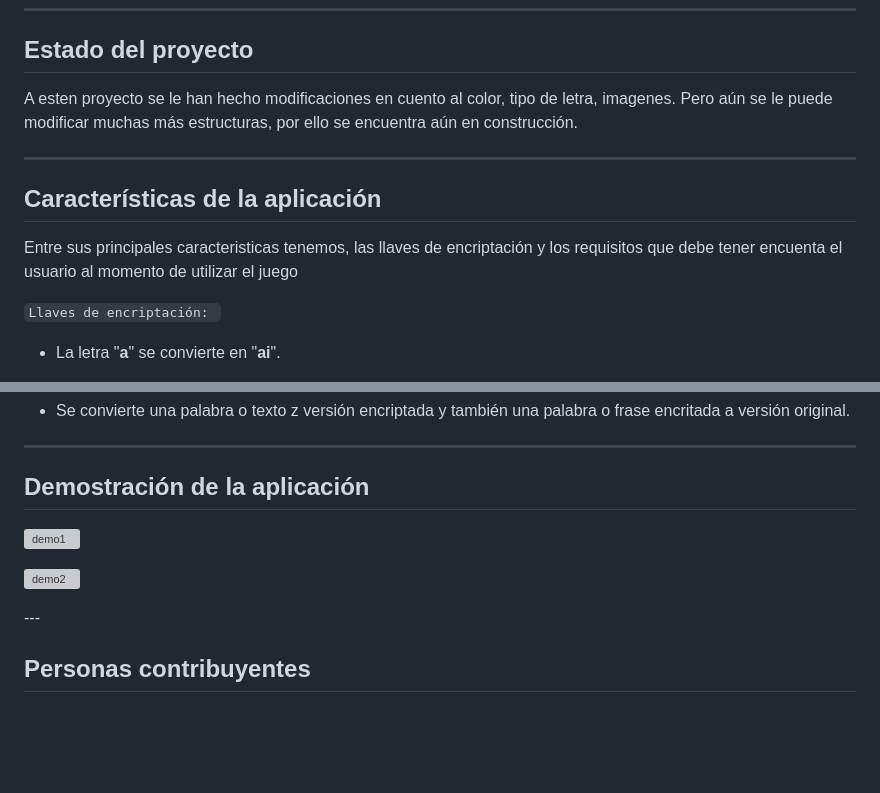
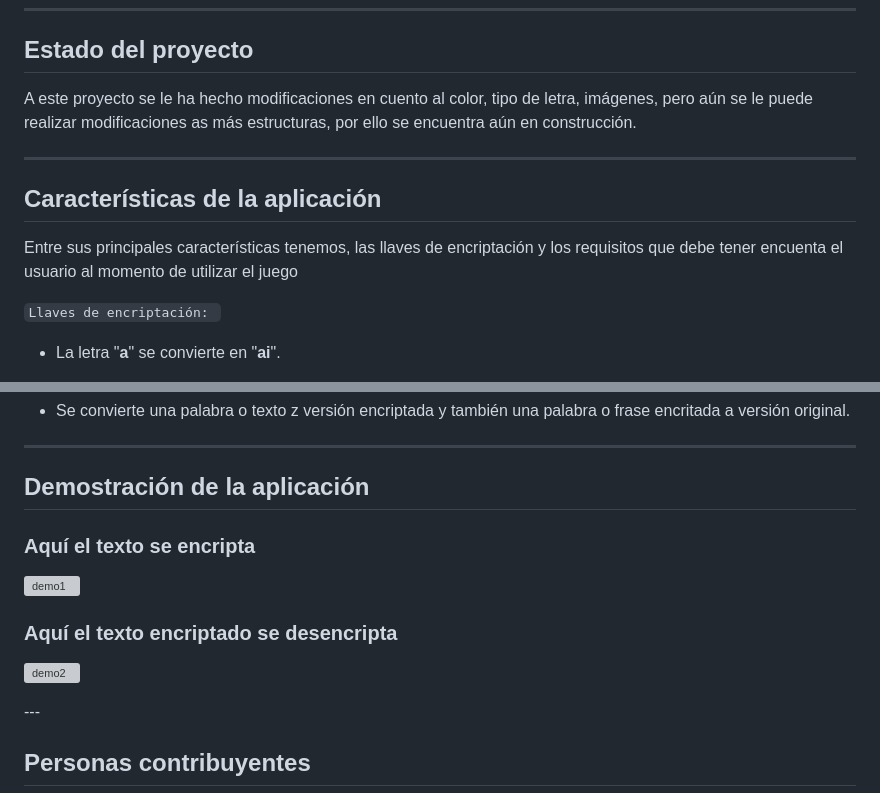
Before and after one commit to JohanaS77/Challenge2024, a Markdown page: README.md, 2 parts joined by grey strips. Drawn GitHub-style; blank space fills up the shorter version; grey boxes are pictures that could not be loaded.

Commit message:
otro ajuste más README.md
Ya casi se puede publicar

```diff
--- a/README.md
+++ b/README.md
@@ -37,13 +37,13 @@
 
 ## Estado del proyecto
 
-A esten proyecto se le han hecho modificaciones en cuento al color, tipo de letra, imagenes. Pero aún se le puede modificar muchas más estructuras, por ello se encuentra aún en construcción.
+A este proyecto se le ha hecho modificaciones en cuento al color, tipo de letra, imágenes, pero aún se le puede realizar modificaciones as más estructuras, por ello se encuentra aún en construcción.
 
 ---
 
 ## Características de la aplicación
 
-Entre sus principales caracteristicas tenemos, las llaves de encriptación y los requisitos que debe tener encuenta el usuario al momento de utilizar el juego
+Entre sus principales características tenemos, las llaves de encriptación y los requisitos que debe tener encuenta el usuario al momento de utilizar el juego
 
 `Llaves de encriptación: `
 
@@ -71,10 +71,14 @@ Entre sus principales caracteristicas tenemos, las llaves de encriptación y los
 
  <p align="center">
 
+### Aquí el texto se encripta
 ![demo1](https://github.com/user-attachments/assets/b311dc4e-75a7-4099-9518-60d910d24a79)
 
 
+### Aquí el texto encriptado se desencripta
 ![demo2](https://github.com/user-attachments/assets/5679db8f-a439-4994-8541-b246ca2ed2f3)
+
+
 
 
 </p>
```
